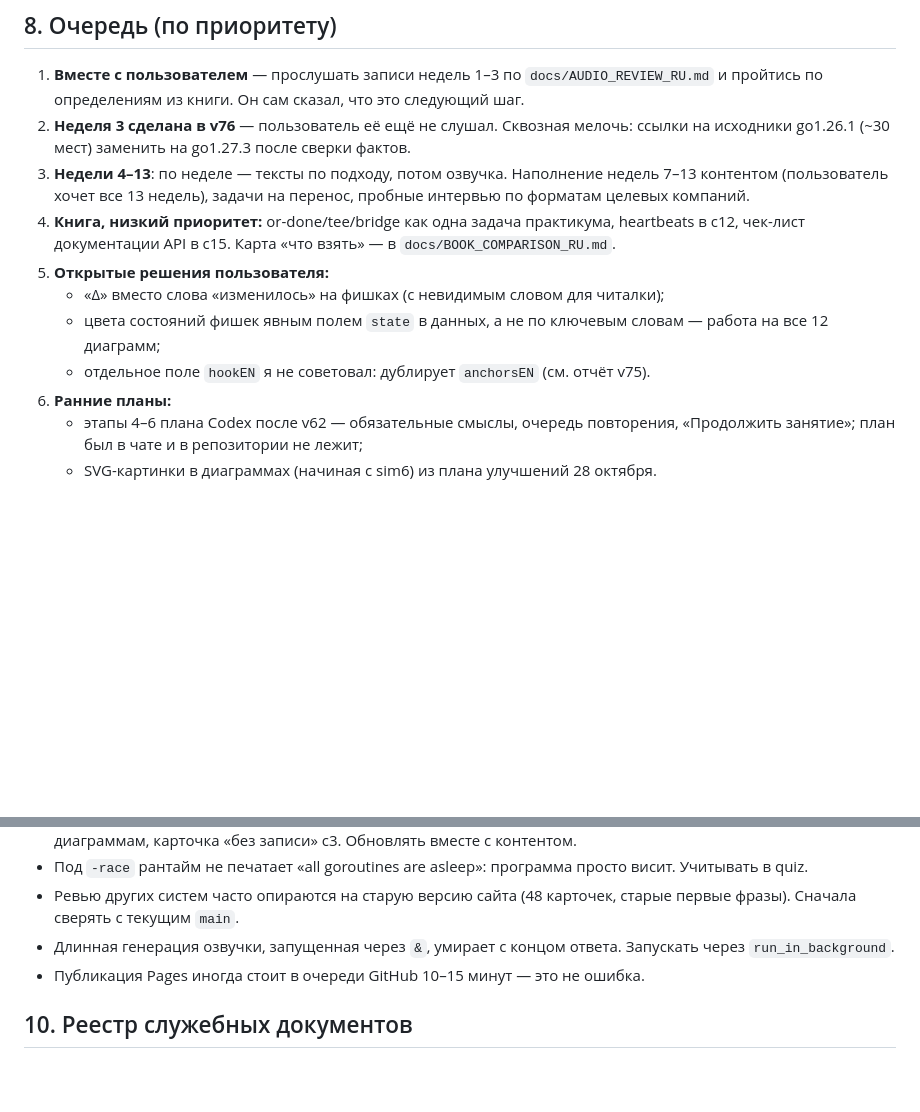
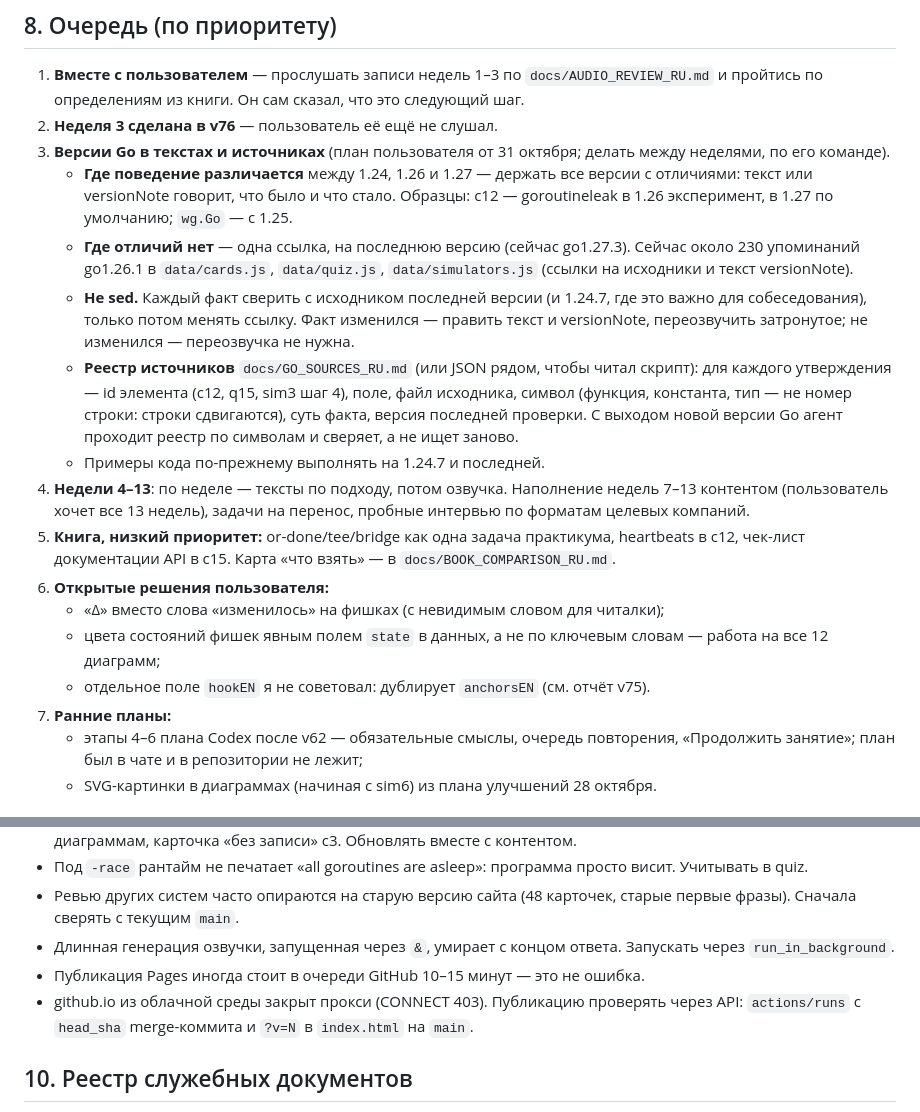
Before and after one commit to aleksbeloushkin-srb/golang-interview-prep, a Markdown page: CLAUDE_HANDOFF_RU.md, 2 parts joined by grey strips. Drawn GitHub-style; blank space fills up the shorter version.

Commit message:
Handoff: plan for Go versions in texts and a source registry; github.io note
Co-Authored-By: Claude Opus 5.5 <noreply@anthropic.com>
Claude-Session: https://claude.ai/code/session_01Lx3wEp1v5MH98qgoFVYeYK

```diff
--- a/CLAUDE_HANDOFF_RU.md
+++ b/CLAUDE_HANDOFF_RU.md
@@ -162,14 +162,20 @@
 ## 8. Очередь (по приоритету)
 
 1. **Вместе с пользователем** — прослушать записи недель 1–3 по `docs/AUDIO_REVIEW_RU.md` и пройтись по определениям из книги. Он сам сказал, что это следующий шаг.
-2. **Неделя 3 сделана в v76** — пользователь её ещё не слушал. Сквозная мелочь: ссылки на исходники go1.26.1 (~30 мест) заменить на go1.27.3 после сверки фактов.
-3. **Недели 4–13**: по неделе — тексты по подходу, потом озвучка. Наполнение недель 7–13 контентом (пользователь хочет все 13 недель), задачи на перенос, пробные интервью по форматам целевых компаний.
-4. **Книга, низкий приоритет:** or-done/tee/bridge как одна задача практикума, heartbeats в c12, чек-лист документации API в c15. Карта «что взять» — в `docs/BOOK_COMPARISON_RU.md`.
-5. **Открытые решения пользователя:**
+2. **Неделя 3 сделана в v76** — пользователь её ещё не слушал.
+3. **Версии Go в текстах и источниках** (план пользователя от 31 октября; делать между неделями, по его команде).
+   - **Где поведение различается** между 1.24, 1.26 и 1.27 — держать все версии с отличиями: текст или versionNote говорит, что было и что стало. Образцы: c12 — goroutineleak в 1.26 эксперимент, в 1.27 по умолчанию; `wg.Go` — с 1.25.
+   - **Где отличий нет** — одна ссылка, на последнюю версию (сейчас go1.27.3). Сейчас около 230 упоминаний go1.26.1 в `data/cards.js`, `data/quiz.js`, `data/simulators.js` (ссылки на исходники и текст versionNote).
+   - **Не sed.** Каждый факт сверить с исходником последней версии (и 1.24.7, где это важно для собеседования), только потом менять ссылку. Факт изменился — править текст и versionNote, переозвучить затронутое; не изменился — переозвучка не нужна.
+   - **Реестр источников** `docs/GO_SOURCES_RU.md` (или JSON рядом, чтобы читал скрипт): для каждого утверждения — id элемента (c12, q15, sim3 шаг 4), поле, файл исходника, символ (функция, константа, тип — не номер строки: строки сдвигаются), суть факта, версия последней проверки. С выходом новой версии Go агент проходит реестр по символам и сверяет, а не ищет заново.
+   - Примеры кода по-прежнему выполнять на 1.24.7 и последней.
+4. **Недели 4–13**: по неделе — тексты по подходу, потом озвучка. Наполнение недель 7–13 контентом (пользователь хочет все 13 недель), задачи на перенос, пробные интервью по форматам целевых компаний.
+5. **Книга, низкий приоритет:** or-done/tee/bridge как одна задача практикума, heartbeats в c12, чек-лист документации API в c15. Карта «что взять» — в `docs/BOOK_COMPARISON_RU.md`.
+6. **Открытые решения пользователя:**
    - «Δ» вместо слова «изменилось» на фишках (с невидимым словом для читалки);
    - цвета состояний фишек явным полем `state` в данных, а не по ключевым словам — работа на все 12 диаграмм;
    - отдельное поле `hookEN` я не советовал: дублирует `anchorsEN` (см. отчёт v75).
-6. **Ранние планы:**
+7. **Ранние планы:**
    - этапы 4–6 плана Codex после v62 — обязательные смыслы, очередь повторения, «Продолжить занятие»; план был в чате и в репозитории не лежит;
    - SVG-картинки в диаграммах (начиная с sim6) из плана улучшений 28 октября.
 
@@ -181,6 +187,7 @@
 - Ревью других систем часто опираются на старую версию сайта (48 карточек, старые первые фразы). Сначала сверять с текущим `main`.
 - Длинная генерация озвучки, запущенная через `&`, умирает с концом ответа. Запускать через `run_in_background`.
 - Публикация Pages иногда стоит в очереди GitHub 10–15 минут — это не ошибка.
+- github.io из облачной среды закрыт прокси (CONNECT 403). Публикацию проверять через API: `actions/runs` с `head_sha` merge-коммита и `?v=N` в `index.html` на `main`.
 
 ## 10. Реестр служебных документов
 
```
Also changed, not shown: CLAUDE_CHANGE_LOG_RU.md (+9 -0 lines).
